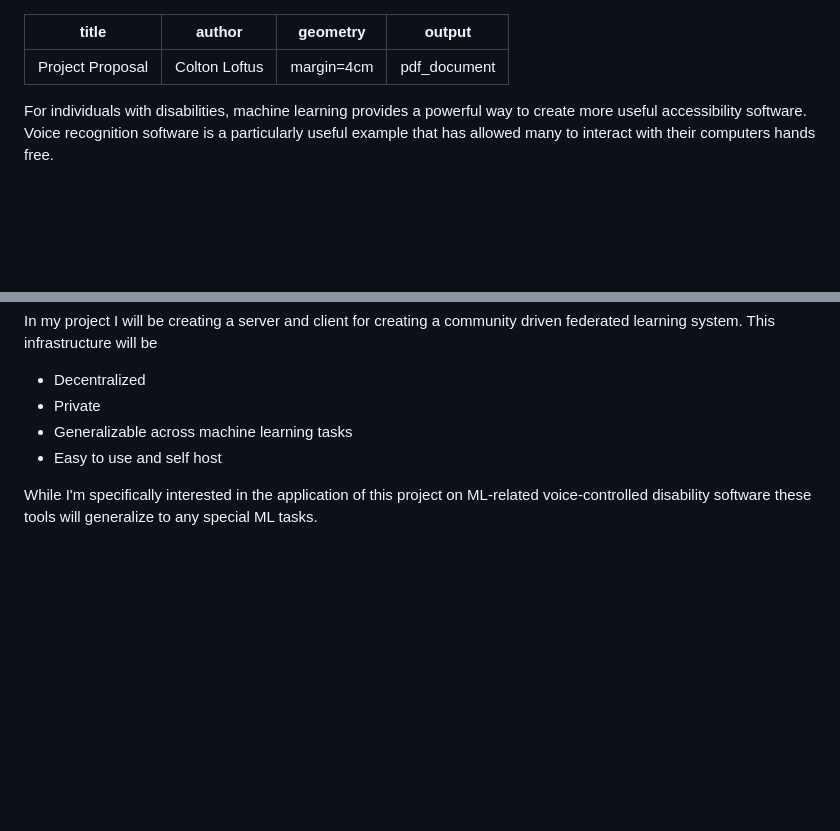
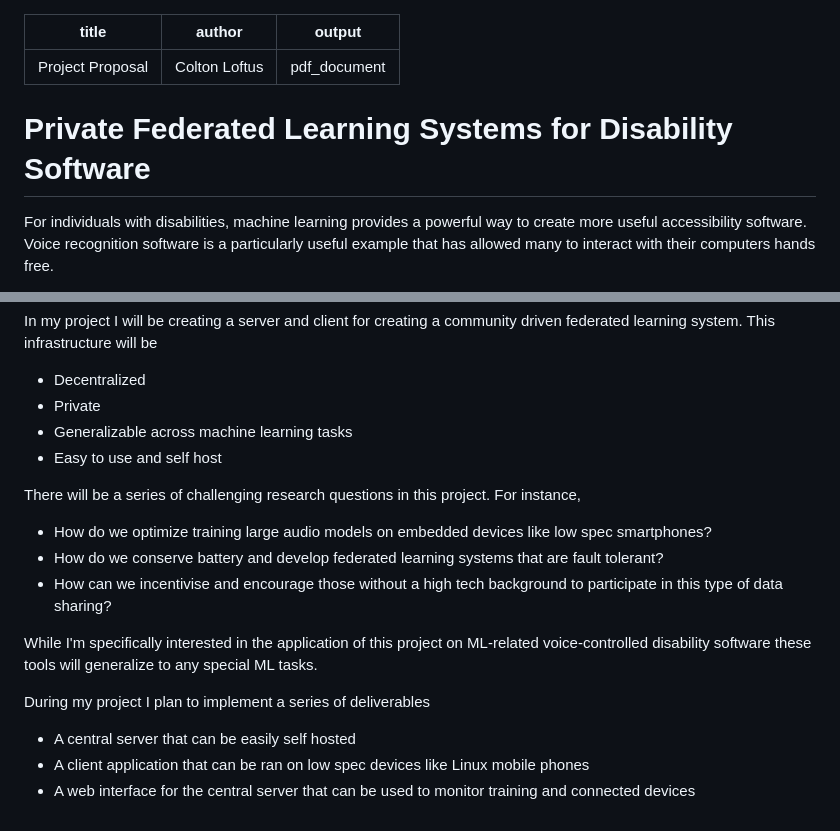
Before and after one commit to C-Loftus/Princeton-Thesis, a Markdown page: doc/proposals/written_project_proposal.md, 2 parts joined by grey strips. Drawn GitHub-style; blank space fills up the shorter version.

Commit message:
structure

```diff
--- a/doc/proposals/projectproposal.md
+++ b/doc/proposals/written_project_proposal.md
@@ -1,9 +1,10 @@
 ---
 title: "Project Proposal"
 author: Colton Loftus
-geometry: margin=4cm
 output: pdf_document
 ---
+
+# Private Federated Learning Systems for Disability Software
 
 For individuals with disabilities, machine learning provides a powerful way to create more useful accessibility software. Voice recognition software is a particularly useful example that has allowed many to interact with their computers hands free.
 
@@ -21,4 +22,16 @@ In my project I will be creating a server and client for creating a community dr
 - Generalizable across machine learning tasks
 - Easy to use and self host
 
+There will be a series of challenging research questions in this project. For instance,
+
+- How do we optimize training large audio models on embedded devices like low spec smartphones?
+- How do we conserve battery and develop federated learning systems that are fault tolerant?
+- How can we incentivise and encourage those without a high tech background to participate in this type of data sharing?
+
 While I'm specifically interested in the application of this project on ML-related voice-controlled disability software these tools will generalize to any special ML tasks.
+
+During my project I plan to implement a series of deliverables
+
+- A central server that can be easily self hosted
+- A client application that can be ran on low spec devices like Linux mobile phones
+- A web interface for the central server that can be used to monitor training and connected devices
```
Also changed, not shown: doc/proposals/systemDesign.md (+2 -1 lines), assets/yunoconf.png (added), assets/yunohostapps.png (renamed from doc/assets/yunohostapps.png), 2 other files.
